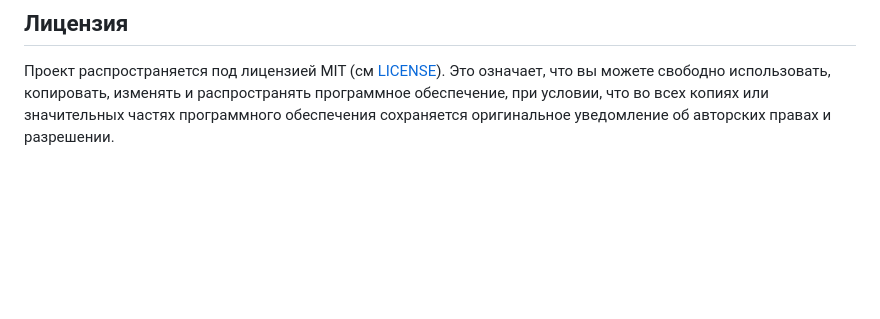
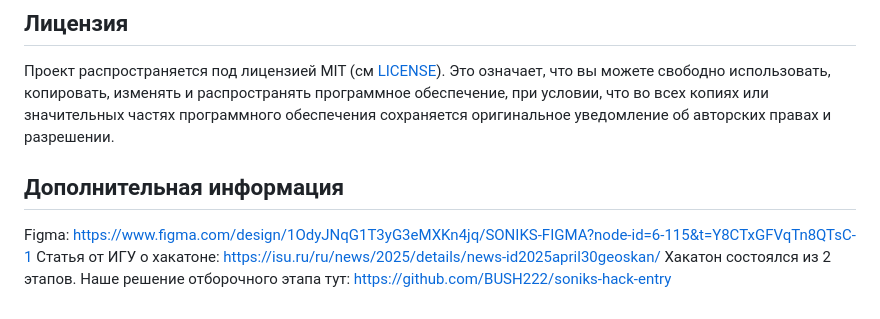
Before and after one commit to BUSH222/soniks-hack, a Markdown page: README.md, the part around the change. Rendered like a GitHub page; blank space fills up the shorter version.

Commit message:
readme update 3

```diff
--- a/README.md
+++ b/README.md
@@ -273,3 +273,9 @@ https://disk.yandex.ru/i/xi_UOFOAw_9vzg
 
 ## Лицензия
 Проект распространяется под лицензией MIT (см [LICENSE](/LICENSE)). Это означает, что вы можете свободно использовать, копировать, изменять и распространять программное обеспечение, при условии, что во всех копиях или значительных частях программного обеспечения сохраняется оригинальное уведомление об авторских правах и разрешении.
+
+
+## Дополнительная информация
+Figma: https://www.figma.com/design/1OdyJNqG1T3yG3eMXKn4jq/SONIKS-FIGMA?node-id=6-115&t=Y8CTxGFVqTn8QTsC-1
+Статья от ИГУ о хакатоне: https://isu.ru/ru/news/2025/details/news-id2025april30geoskan/
+Хакатон состоялся из 2 этапов. Наше решение отборочного этапа тут: https://github.com/BUSH222/soniks-hack-entry
```
